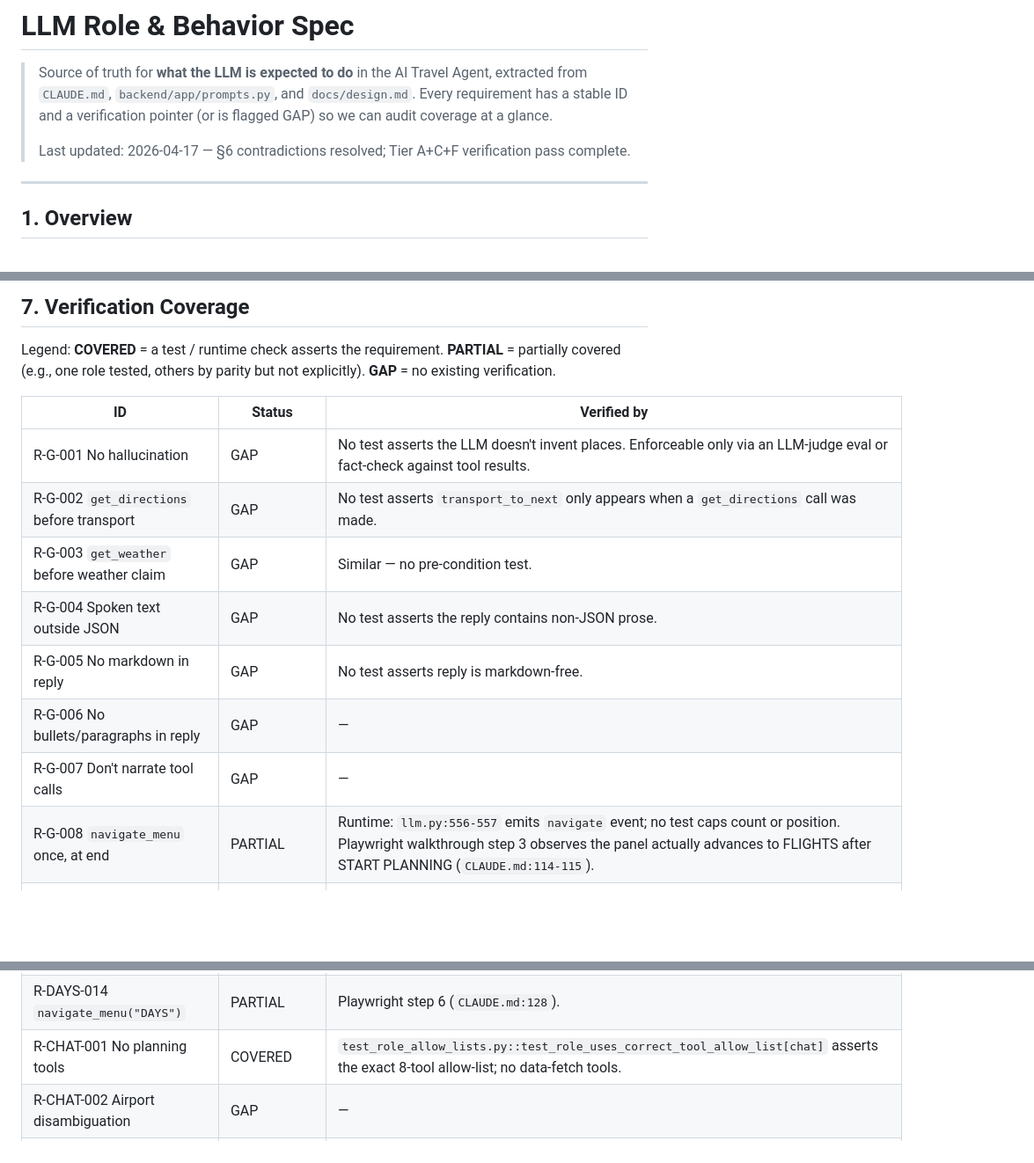
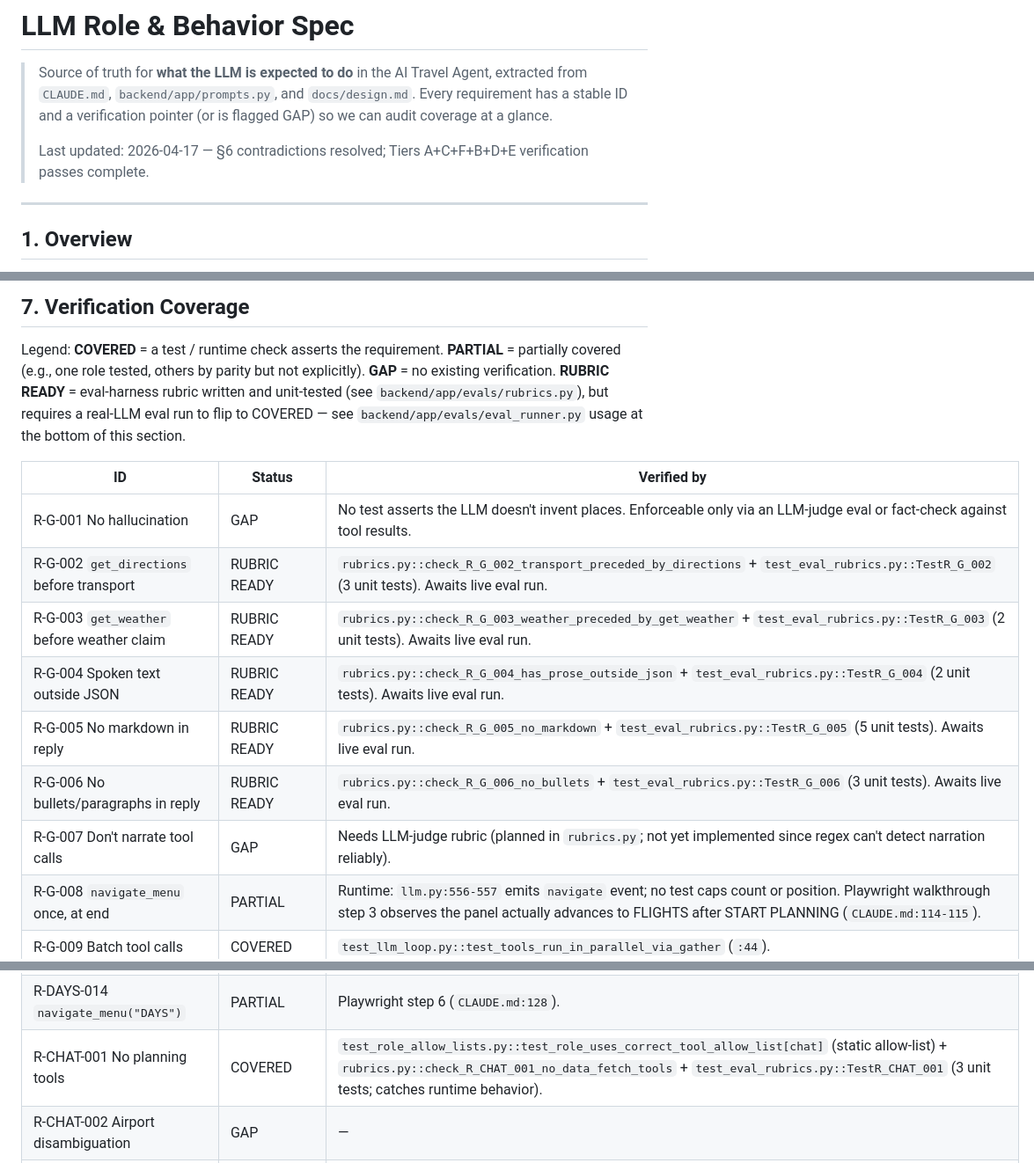
Before and after one commit to happychau0v0/CSCI3280-travel-agent, a Markdown page: docs/llm-spec.md, 3 parts joined by grey strips. Shown at 88% size. Rendered like a GitHub page; blank space fills up the shorter version.

```diff
--- a/docs/llm-spec.md
+++ b/docs/llm-spec.md
@@ -5,7 +5,7 @@
 > `docs/design.md`. Every requirement has a stable ID and a verification
 > pointer (or is flagged GAP) so we can audit coverage at a glance.
 >
-> Last updated: 2026-04-17 — §6 contradictions resolved; Tier A+C+F verification pass complete.
+> Last updated: 2026-04-17 — §6 contradictions resolved; Tiers A+C+F+B+D+E verification passes complete.
 
 ---
 
@@ -320,17 +320,21 @@ these choices.
 
 Legend: **COVERED** = a test / runtime check asserts the requirement.
 **PARTIAL** = partially covered (e.g., one role tested, others by parity but
-not explicitly). **GAP** = no existing verification.
+not explicitly). **GAP** = no existing verification. **RUBRIC READY** =
+eval-harness rubric written and unit-tested (see
+`backend/app/evals/rubrics.py`), but requires a real-LLM eval run to
+flip to COVERED — see `backend/app/evals/eval_runner.py` usage at the
+bottom of this section.
 
 | ID | Status | Verified by |
 |---|---|---|
 | R-G-001 No hallucination | GAP | No test asserts the LLM doesn't invent places. Enforceable only via an LLM-judge eval or fact-check against tool results. |
-| R-G-002 `get_directions` before transport | GAP | No test asserts `transport_to_next` only appears when a `get_directions` call was made. |
-| R-G-003 `get_weather` before weather claim | GAP | Similar — no pre-condition test. |
-| R-G-004 Spoken text outside JSON | GAP | No test asserts the reply contains non-JSON prose. |
-| R-G-005 No markdown in reply | GAP | No test asserts reply is markdown-free. |
-| R-G-006 No bullets/paragraphs in reply | GAP | — |
-| R-G-007 Don't narrate tool calls | GAP | — |
+| R-G-002 `get_directions` before transport | RUBRIC READY | `rubrics.py::check_R_G_002_transport_preceded_by_directions` + `test_eval_rubrics.py::TestR_G_002` (3 unit tests). Awaits live eval run. |
+| R-G-003 `get_weather` before weather claim | RUBRIC READY | `rubrics.py::check_R_G_003_weather_preceded_by_get_weather` + `test_eval_rubrics.py::TestR_G_003` (2 unit tests). Awaits live eval run. |
+| R-G-004 Spoken text outside JSON | RUBRIC READY | `rubrics.py::check_R_G_004_has_prose_outside_json` + `test_eval_rubrics.py::TestR_G_004` (2 unit tests). Awaits live eval run. |
+| R-G-005 No markdown in reply | RUBRIC READY | `rubrics.py::check_R_G_005_no_markdown` + `test_eval_rubrics.py::TestR_G_005` (5 unit tests). Awaits live eval run. |
+| R-G-006 No bullets/paragraphs in reply | RUBRIC READY | `rubrics.py::check_R_G_006_no_bullets` + `test_eval_rubrics.py::TestR_G_006` (3 unit tests). Awaits live eval run. |
+| R-G-007 Don't narrate tool calls | GAP | Needs LLM-judge rubric (planned in `rubrics.py`; not yet implemented since regex can't detect narration reliably). |
 | R-G-008 `navigate_menu` once, at end | PARTIAL | Runtime: `llm.py:556-557` emits `navigate` event; no test caps count or position. Playwright walkthrough step 3 observes the panel actually advances to FLIGHTS after START PLANNING (`CLAUDE.md:114-115`). |
 | R-G-009 Batch tool calls | COVERED | `test_llm_loop.py::test_tools_run_in_parallel_via_gather` (`:44`). |
 | R-G-010 Honor USER LOCATION | COVERED (by construction) | `llm.py` injects the block; `test_chat.py::test_format_preferences_renders_user_profile_block` checks injection. No test asserts the LLM doesn't re-ask. |
@@ -376,7 +380,7 @@ not explicitly). **GAP** = no existing verification.
 | R-DAYS-012 Output shape (no re-emit flight/hotels) | GAP | No test asserts absence. |
 | R-DAYS-013 Complete `days[]` on single replace | GAP | Frontend-handled per `test_day_planning_roles.py:193-196` comment; no backend test. |
 | R-DAYS-014 `navigate_menu("DAYS")` | PARTIAL | Playwright step 6 (`CLAUDE.md:128`). |
-| R-CHAT-001 No planning tools | COVERED | `test_role_allow_lists.py::test_role_uses_correct_tool_allow_list[chat]` asserts the exact 8-tool allow-list; no data-fetch tools. |
+| R-CHAT-001 No planning tools | COVERED | `test_role_allow_lists.py::test_role_uses_correct_tool_allow_list[chat]` (static allow-list) + `rubrics.py::check_R_CHAT_001_no_data_fetch_tools` + `test_eval_rubrics.py::TestR_CHAT_001` (3 unit tests; catches runtime behavior). |
 | R-CHAT-002 Airport disambiguation | GAP | — |
 | R-CHAT-003 Single-airport shortcut | GAP | — |
 | R-CHAT-004 Always round-trip | GAP | — |
```
Also changed, not shown: other parts of docs/llm-spec.md (+54 -30 lines).
